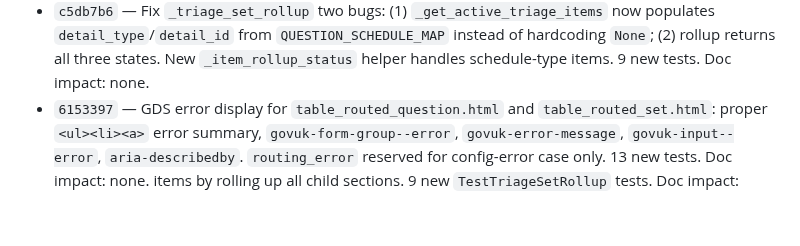
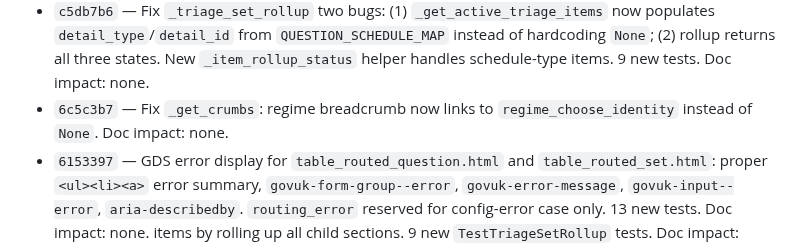
Before and after one commit to robertdevereux/cg_data_exchange, a Markdown page: 260822_Backlog.md, the part around the change. GitHub-like rendering; blank space fills up the shorter version.

Commit message:
Backlog: log 6c5c3b7 (regime breadcrumb URL fix)
Co-Authored-By: Claude Sonnet 4.6 <noreply@anthropic.com>

```diff
--- a/260822_Backlog.md
+++ b/260822_Backlog.md
@@ -992,6 +992,8 @@ be silently skipped. Fix: `sorted(settings.DATABASES, key=lambda a: (0 if a == '
   populates `detail_type`/`detail_id` from `QUESTION_SCHEDULE_MAP` instead of hardcoding
   `None`; (2) rollup returns all three states. New `_item_rollup_status` helper handles
   schedule-type items. 9 new tests. Doc impact: none.
+- `6c5c3b7` — Fix `_get_crumbs`: regime breadcrumb now links to `regime_choose_identity`
+  instead of `None`. Doc impact: none.
 - `6153397` — GDS error display for `table_routed_question.html` and `table_routed_set.html`:
   proper `<ul><li><a>` error summary, `govuk-form-group--error`, `govuk-error-message`,
   `govuk-input--error`, `aria-describedby`. `routing_error` reserved for config-error case
```
